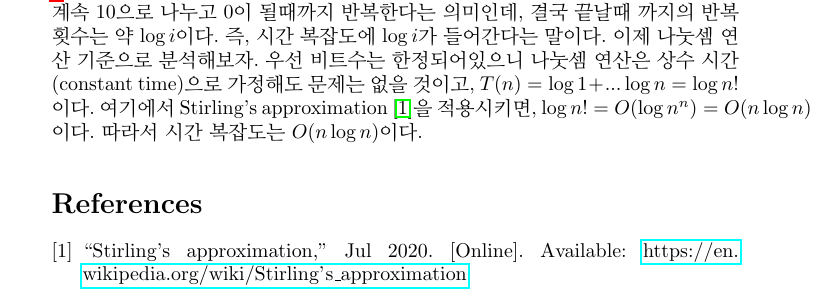
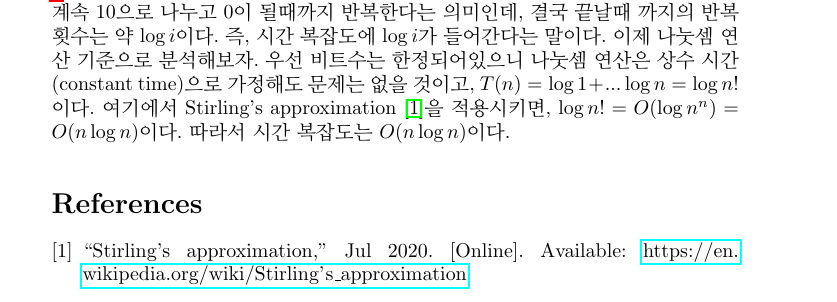
Before and after one commit to KSHS-POINTER-28th/Algorithm-Seminar-Material, a LaTeX document (1_Time_complexity_and_analysis.tex): part of page 3 of 3, cut so that both start at the same text. Compiled offline with pdfLaTeX.

Commit message:
Fix some error

```diff
--- a/1_Time_complexity_and_analysis.tex
+++ b/1_Time_complexity_and_analysis.tex
@@ -109,7 +109,7 @@
         물론, 시간 복잡도가 다항 함수가 아닐 수도 있다. 예를 들어서 \href{https://www.acmicpc.net/problem/1065}{BOJ 1065 - 한수}를 보자. 필자가 작성한 정답 코드는 다음과 같다.
         \lstinputlisting[label=code3,caption={BOJ 1065 - 한수를 푸는 코드, 브루트 포스 (Bruteforce)기법을 사용하였다.}]{BOJ1065.cpp}
         \ref{code3}의 18-26번째 줄에서는 while 루프를 도는데 조건이 특이하다. 바로 특정한 값 $i$를 계속 10으로 나누고 0이 될때까지 반복한다는 의미인데, 결국 끝날때 까지의 반복 횟수는 약 $\log{i}$이다. 즉, 시간 복잡도에 $\log{i}$가 들어간다는 말이다.
-        이제 나눗셈 연산 기준으로 분석해보자. 우선 비트수는 한정되어있으니 나눗셈 연산은 상수 시간 (constant time)으로 가정해도 문제는 없을 것이고, $T(n) = \log{1} + ... \log{n} = \log{n!}$이다. 여기에서 Stirling's approximation \cite{stirling}을 적용시키면, $\log{n!} = O(\log{n^{n}) = O(n\log{n})$이다. 따라서 시간 복잡도는 $O(n\log{n})$이다.
+        이제 나눗셈 연산 기준으로 분석해보자. 우선 비트수는 한정되어있으니 나눗셈 연산은 상수 시간 (constant time)으로 가정해도 문제는 없을 것이고, $T(n) = \log{1} + ... \log{n} = \log{n!}$이다. 여기에서 Stirling's approximation \cite{stirling}을 적용시키면, $\log{n!} = O(\log{n^{n}}) = O(n\log{n})$이다. 따라서 시간 복잡도는 $O(n\log{n})$이다.
     \bibliographystyle{IEEEtranS}
     \bibliography{1_Time_complexity_and_analysis}
 \end{document}
```
Also changed, not shown: 1_Time_complexity_and_analysis.pdf.
